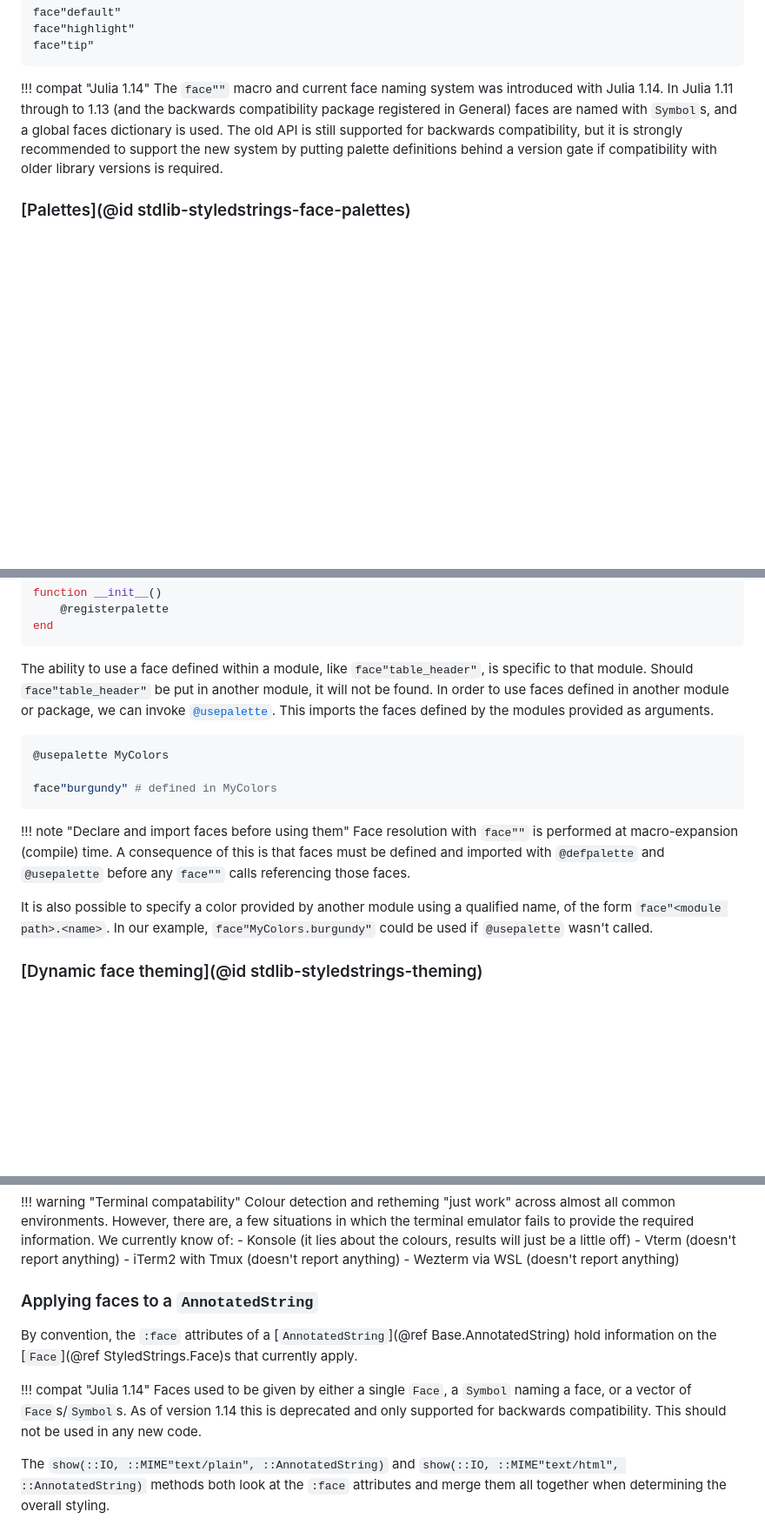
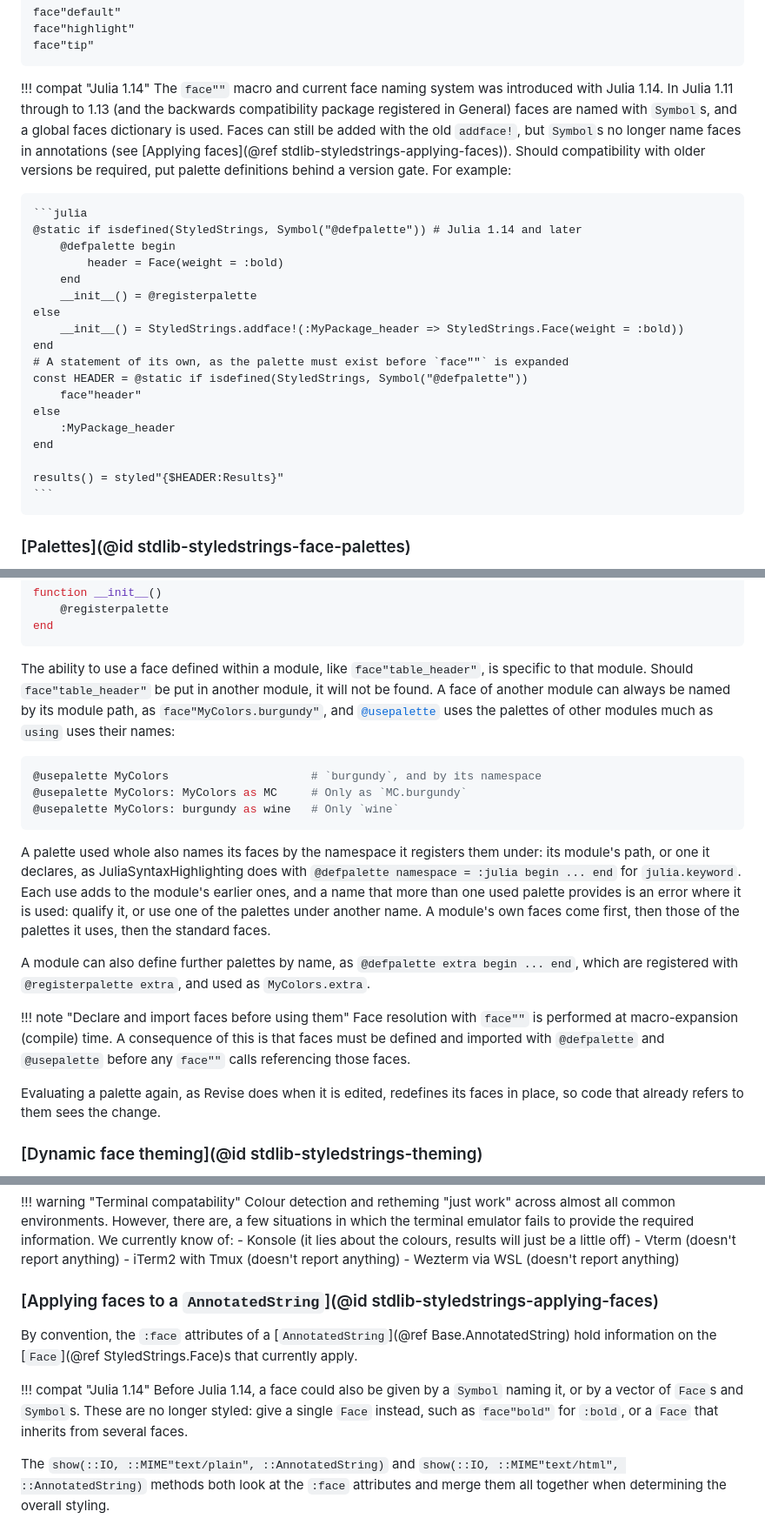
Before and after one commit to JuliaLang/StyledStrings.jl, a Markdown page: docs/src/index.md, 3 parts joined by grey strips. Shown at 87% size. Drawn GitHub-style; blank space fills up the shorter version.

Commit message:
Document using palettes, and supporting older versions
The manual described `@usepalette` as importing a module's faces. It
now covers the forms it takes, as `using` does: a palette used whole,
by its faces' names and its namespace, one under another name, and
a list of faces. It also covers uses adding up, ambiguity, the order
names are looked up in, named palettes, and redefinition by Revise.

The compatibility note now has an example of a palette behind a version
gate. The face is looked up in a statement of its own, as the palette
must exist before `face""` is expanded.

Assisted-by: Claude Code (Opus 5.5)

````diff
--- a/docs/src/index.md
+++ b/docs/src/index.md
@@ -183,10 +183,29 @@ face"tip"
 !!! compat "Julia 1.14"
     The `face""` macro and current face naming system was introduced with Julia 1.14.
     In Julia 1.11 through to 1.13 (and the backwards compatibility package registered in General)
-    faces are named with `Symbol`s, and a global faces dictionary is used. The old API is still
-    supported for backwards compatibility, but it is strongly recommended to support the new
-    system by putting palette definitions behind a version gate if compatibility with older library
-    versions is required.
+    faces are named with `Symbol`s, and a global faces dictionary is used. Faces can still be
+    added with the old `addface!`, but `Symbol`s no longer name faces in annotations (see
+    [Applying faces](@ref stdlib-styledstrings-applying-faces)). Should compatibility with
+    older versions be required, put palette definitions behind a version gate. For example:
+
+    ```julia
+    @static if isdefined(StyledStrings, Symbol("@defpalette")) # Julia 1.14 and later
+        @defpalette begin
+            header = Face(weight = :bold)
+        end
+        __init__() = @registerpalette
+    else
+        __init__() = StyledStrings.addface!(:MyPackage_header => StyledStrings.Face(weight = :bold))
+    end
+    # A statement of its own, as the palette must exist before `face""` is expanded
+    const HEADER = @static if isdefined(StyledStrings, Symbol("@defpalette"))
+        face"header"
+    else
+        :MyPackage_header
+    end
+
+    results() = styled"{$HEADER:Results}"
+    ```
 
 ### [Palettes](@id stdlib-styledstrings-face-palettes)
 
@@ -231,24 +250,35 @@ end
 
 The ability to use a face defined within a module, like `face"table_header"`, is
 specific to that module. Should `face"table_header"` be put in another module,
-it will not be found. In order to use faces defined in another module or
-package, we can invoke [`@usepalette`](@ref). This imports the faces defined
-by the modules provided as arguments.
+it will not be found. A face of another module can always be named by its
+module path, as `face"MyColors.burgundy"`, and [`@usepalette`](@ref) uses the
+palettes of other modules much as `using` uses their names:
 
 ```julia
-@usepalette MyColors
+@usepalette MyColors                     # `burgundy`, and by its namespace
+@usepalette MyColors: MyColors as MC     # Only as `MC.burgundy`
+@usepalette MyColors: burgundy as wine   # Only `wine`
+```
 
-face"burgundy" # defined in MyColors
-```
+A palette used whole also names its faces by the namespace it registers them
+under: its module's path, or one it declares, as JuliaSyntaxHighlighting does
+with `@defpalette namespace = :julia begin ... end` for `julia.keyword`. Each
+use adds to the module's earlier ones, and a name that more than one used
+palette provides is an error where it is used: qualify it, or use one of the
+palettes under another name. A module's own faces come first, then those of the
+palettes it uses, then the standard faces.
+
+A module can also define further palettes by name, as `@defpalette extra begin
+... end`, which are registered with `@registerpalette extra`, and used as
+`MyColors.extra`.
 
 !!! note "Declare and import faces before using them"
     Face resolution with `face""` is performed at macro-expansion (compile) time.
     A consequence of this is that faces must be defined and imported with `@defpalette`
     and `@usepalette` before any `face""` calls referencing those faces.
 
-It is also possible to specify a color provided by another module using a
-qualified name, of the form `face"<module path>.<name>`. In our example,
-`face"MyColors.burgundy"` could be used if `@usepalette` wasn't called.
+Evaluating a palette again, as Revise does when it is edited, redefines its
+faces in place, so code that already refers to them sees the change.
 
 ### [Dynamic face theming](@id stdlib-styledstrings-theming)
 
@@ -295,16 +325,16 @@ This capability is most valuable when reaching for colors in-between those offer
     - iTerm2 with Tmux (doesn't report anything)
     - Wezterm via WSL (doesn't report anything)
 
-### Applying faces to a `AnnotatedString`
+### [Applying faces to a `AnnotatedString`](@id stdlib-styledstrings-applying-faces)
 
 By convention, the `:face` attributes of a [`AnnotatedString`](@ref
 Base.AnnotatedString) hold information on the [`Face`](@ref StyledStrings.Face)s
 that currently apply.
 
 !!! compat "Julia 1.14"
-    Faces used to be given by either a single `Face`, a `Symbol` naming a face, or a vector
-    of `Face`s/`Symbol`s. As of version 1.14 this is deprecated and only supported for
-    backwards compatibility. This should not be used in any new code.
+    Before Julia 1.14, a face could also be given by a `Symbol` naming it, or by a vector
+    of `Face`s and `Symbol`s. These are no longer styled: give a single `Face` instead,
+    such as `face"bold"` for `:bold`, or a `Face` that inherits from several faces.
 
 The `show(::IO, ::MIME"text/plain", ::AnnotatedString)` and `show(::IO,
 ::MIME"text/html", ::AnnotatedString)` methods both look at the `:face` attributes
````
